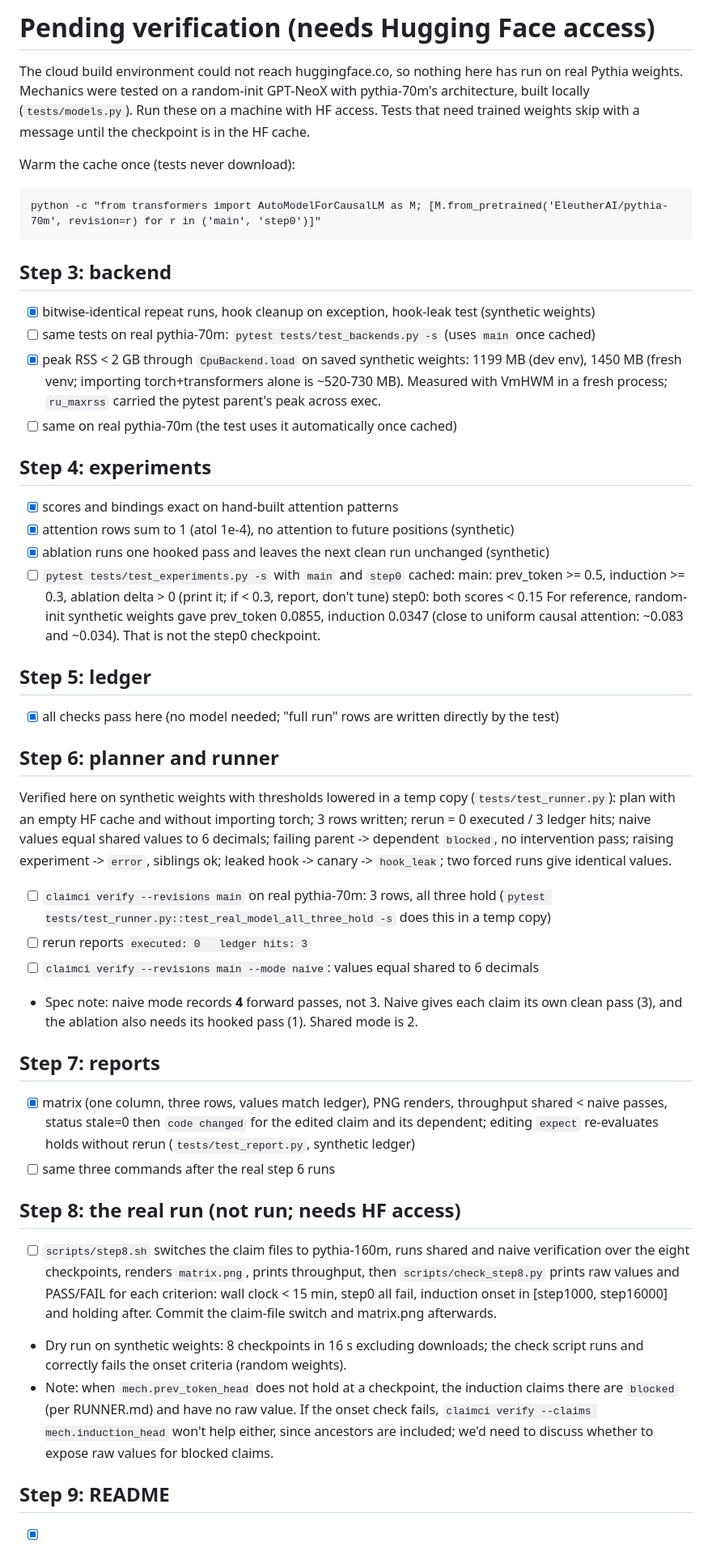
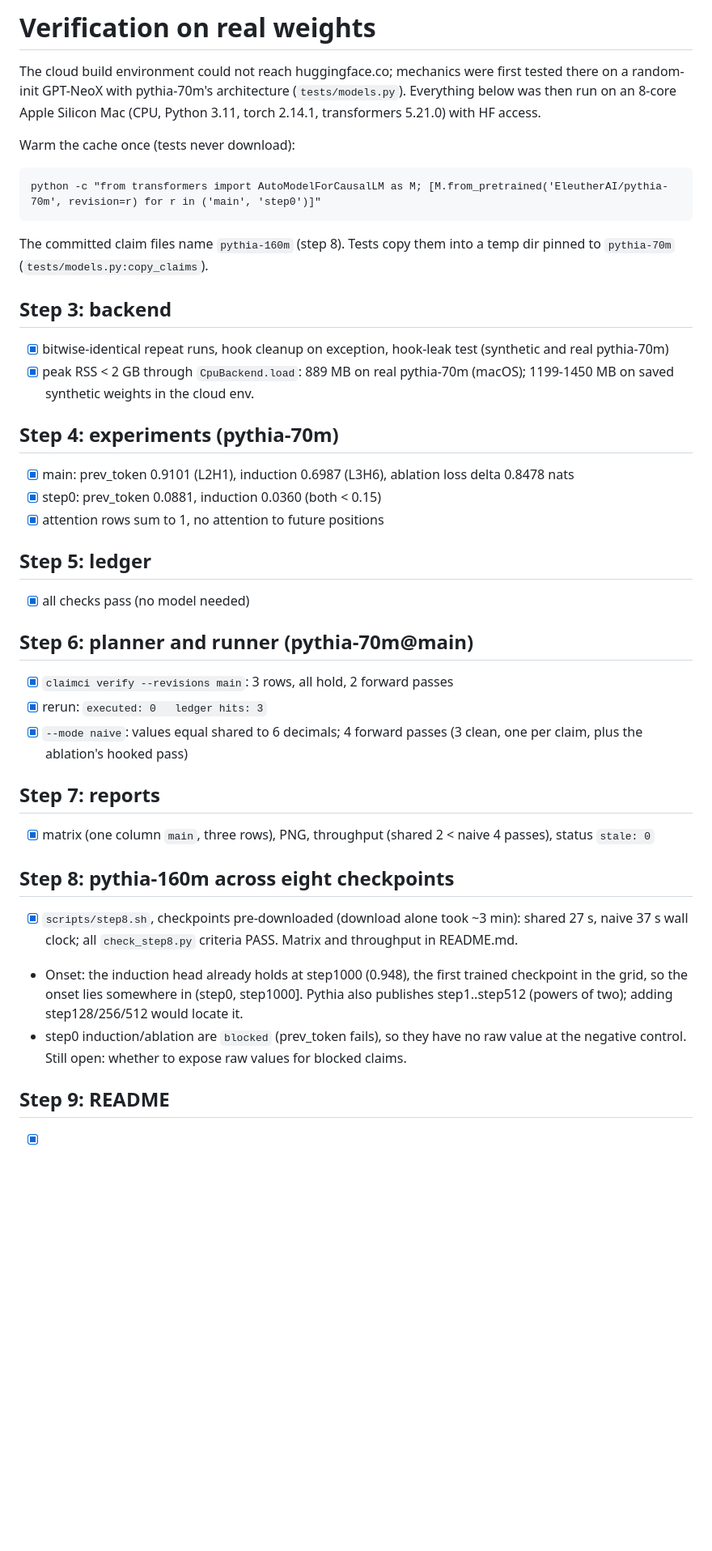
Before and after one commit to tumanian/interp_claim_lib, a Markdown page: PENDING.md, the part around one of its changes. Shown at 81% size. GitHub-like rendering; blank space fills up the shorter version.

Commit message:
Step 8: pythia-160m run across eight checkpoints
- claim files switched to EleutherAI/pythia-160m; all step 8 criteria pass
  (shared 27 s, naive 37 s on an 8-core Mac CPU; step0 fails; induction
  holds from step1000 on)
- matrix.png and the matrix/throughput tables in README.md
- tests pin their temp claim copies to pythia-70m (copy_claims), so they
  keep running on the dev model now that the committed claims name 160m
- PENDING.md: real-weight results for steps 3-8 on pythia-70m and 160m

Co-Authored-By: Claude Opus 5.5 <noreply@anthropic.com>

```diff
--- a/PENDING.md
+++ b/PENDING.md
@@ -1,69 +1,48 @@
-# Pending verification (needs Hugging Face access)
+# Verification on real weights
 
-The cloud build environment could not reach huggingface.co, so nothing here
-has run on real Pythia weights. Mechanics were tested on a random-init
-GPT-NeoX with pythia-70m's architecture, built locally (`tests/models.py`).
-Run these on a machine with HF access. Tests that need trained weights skip
-with a message until the checkpoint is in the HF cache.
+The cloud build environment could not reach huggingface.co; mechanics were first
+tested there on a random-init GPT-NeoX with pythia-70m's architecture
+(`tests/models.py`). Everything below was then run on an 8-core Apple Silicon
+Mac (CPU, Python 3.11, torch 2.14.1, transformers 5.21.0) with HF access.
 
 Warm the cache once (tests never download):
 
     python -c "from transformers import AutoModelForCausalLM as M; [M.from_pretrained('EleutherAI/pythia-70m', revision=r) for r in ('main', 'step0')]"
 
+The committed claim files name `pythia-160m` (step 8). Tests copy them into a temp
+dir pinned to `pythia-70m` (`tests/models.py:copy_claims`).
+
 ## Step 3: backend
-- [x] bitwise-identical repeat runs, hook cleanup on exception, hook-leak test (synthetic weights)
-- [ ] same tests on real pythia-70m: `pytest tests/test_backends.py -s` (uses `main` once cached)
-- [x] peak RSS < 2 GB through `CpuBackend.load` on saved synthetic weights: 1199 MB (dev env),
-      1450 MB (fresh venv; importing torch+transformers alone is ~520-730 MB). Measured
-      with VmHWM in a fresh process; `ru_maxrss` carried the pytest parent's peak across exec.
-- [ ] same on real pythia-70m (the test uses it automatically once cached)
+- [x] bitwise-identical repeat runs, hook cleanup on exception, hook-leak test (synthetic and real pythia-70m)
+- [x] peak RSS < 2 GB through `CpuBackend.load`: 889 MB on real pythia-70m (macOS);
+      1199-1450 MB on saved synthetic weights in the cloud env.
 
-## Step 4: experiments
-- [x] scores and bindings exact on hand-built attention patterns
-- [x] attention rows sum to 1 (atol 1e-4), no attention to future positions (synthetic)
-- [x] ablation runs one hooked pass and leaves the next clean run unchanged (synthetic)
-- [ ] `pytest tests/test_experiments.py -s` with `main` and `step0` cached:
-      main: prev_token >= 0.5, induction >= 0.3, ablation delta > 0 (print it; if < 0.3, report, don't tune)
-      step0: both scores < 0.15
-      For reference, random-init synthetic weights gave prev_token 0.0855, induction 0.0347
-      (close to uniform causal attention: ~0.083 and ~0.034). That is not the step0 checkpoint.
+## Step 4: experiments (pythia-70m)
+- [x] main: prev_token 0.9101 (L2H1), induction 0.6987 (L3H6), ablation loss delta 0.8478 nats
+- [x] step0: prev_token 0.0881, induction 0.0360 (both < 0.15)
+- [x] attention rows sum to 1, no attention to future positions
 
 ## Step 5: ledger
-- [x] all checks pass here (no model needed; "full run" rows are written directly by the test)
+- [x] all checks pass (no model needed)
 
-## Step 6: planner and runner
-Verified here on synthetic weights with thresholds lowered in a temp copy
-(`tests/test_runner.py`): plan with an empty HF cache and without importing
-torch; 3 rows written; rerun = 0 executed / 3 ledger hits; naive values equal
-shared values to 6 decimals; failing parent -> dependent `blocked`, no
-intervention pass; raising experiment -> `error`, siblings ok; leaked hook ->
-canary -> `hook_leak`; two forced runs give identical values.
-
-- [ ] `claimci verify --revisions main` on real pythia-70m: 3 rows, all three hold
-      (`pytest tests/test_runner.py::test_real_model_all_three_hold -s` does this in a temp copy)
-- [ ] rerun reports `executed: 0   ledger hits: 3`
-- [ ] `claimci verify --revisions main --mode naive`: values equal shared to 6 decimals
-- Spec note: naive mode records **4** forward passes, not 3. Naive gives each claim its
-  own clean pass (3), and the ablation also needs its hooked pass (1). Shared mode is 2.
+## Step 6: planner and runner (pythia-70m@main)
+- [x] `claimci verify --revisions main`: 3 rows, all hold, 2 forward passes
+- [x] rerun: `executed: 0   ledger hits: 3`
+- [x] `--mode naive`: values equal shared to 6 decimals; 4 forward passes
+      (3 clean, one per claim, plus the ablation's hooked pass)
 
 ## Step 7: reports
-- [x] matrix (one column, three rows, values match ledger), PNG renders, throughput
-      shared < naive passes, status stale=0 then `code changed` for the edited claim
-      and its dependent; editing `expect` re-evaluates holds without rerun
-      (`tests/test_report.py`, synthetic ledger)
-- [ ] same three commands after the real step 6 runs
+- [x] matrix (one column `main`, three rows), PNG, throughput (shared 2 < naive 4 passes),
+      status `stale: 0`
 
-## Step 8: the real run (not run; needs HF access)
-- [ ] `scripts/step8.sh` switches the claim files to pythia-160m, runs shared and naive
-      verification over the eight checkpoints, renders `matrix.png`, prints throughput,
-      then `scripts/check_step8.py` prints raw values and PASS/FAIL for each criterion:
-      wall clock < 15 min, step0 all fail, induction onset in [step1000, step16000] and
-      holding after. Commit the claim-file switch and matrix.png afterwards.
-- Dry run on synthetic weights: 8 checkpoints in 16 s excluding downloads; the check
-  script runs and correctly fails the onset criteria (random weights).
-- Note: when `mech.prev_token_head` does not hold at a checkpoint, the induction claims
-  there are `blocked` (per RUNNER.md) and have no raw value. If the onset check fails,
-  `claimci verify --claims mech.induction_head` won't help either, since ancestors are
-  included; we'd need to discuss whether to expose raw values for blocked claims.
+## Step 8: pythia-160m across eight checkpoints
+- [x] `scripts/step8.sh`, checkpoints pre-downloaded (download alone took ~3 min):
+      shared 27 s, naive 37 s wall clock; all `check_step8.py` criteria PASS.
+      Matrix and throughput in README.md.
+- Onset: the induction head already holds at step1000 (0.948), the first trained
+  checkpoint in the grid, so the onset lies somewhere in (step0, step1000]. Pythia
+  also publishes step1..step512 (powers of two); adding step128/256/512 would locate it.
+- step0 induction/ablation are `blocked` (prev_token fails), so they have no raw value
+  at the negative control. Still open: whether to expose raw values for blocked claims.
 
 ## Step 9: README
```
Also changed, not shown: other parts of PENDING.md (+3 -3 lines), README.md (+24 -4 lines), matrix.png (added), 7 other files.
